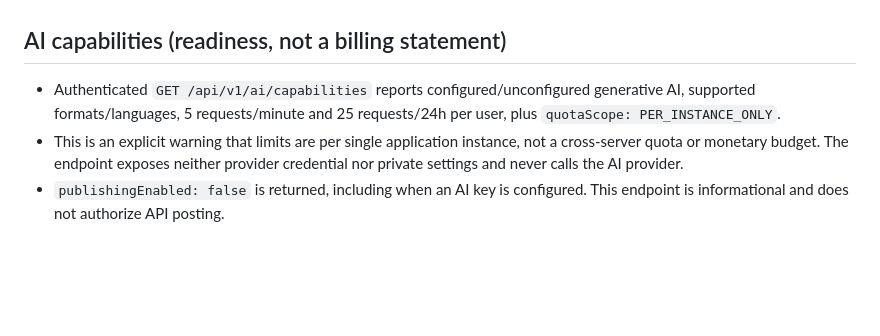
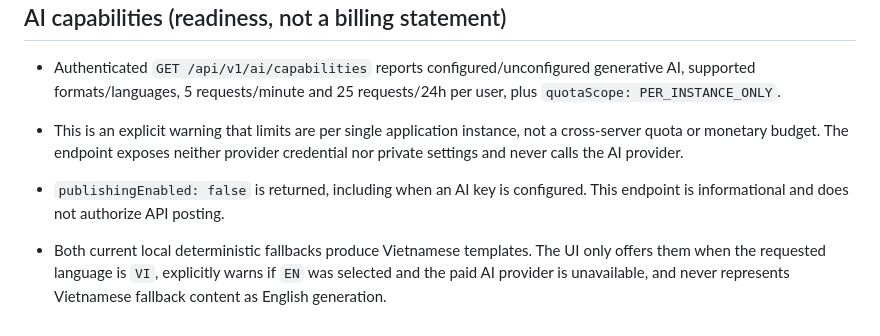
Before and after one commit to NguyenNghiDuc/wed-dichvufb, a Markdown page: docs/W5_AI_CONTENT_QA.md, the part around the change. Drawn GitHub-style; blank space fills up the shorter version.

Commit message:
docs(ai): disclose Vietnamese-only fallback and English AI limitations

```diff
--- a/docs/W5_AI_CONTENT_QA.md
+++ b/docs/W5_AI_CONTENT_QA.md
@@ -69,3 +69,5 @@ Limits (development, **per server instance only**): 5 requests per user/minute a
 - Authenticated `GET /api/v1/ai/capabilities` reports configured/unconfigured generative AI, supported formats/languages, 5 requests/minute and 25 requests/24h per user, plus `quotaScope: PER_INSTANCE_ONLY`.
 - This is an explicit warning that limits are per single application instance, not a cross-server quota or monetary budget. The endpoint exposes neither provider credential nor private settings and never calls the AI provider.
 - `publishingEnabled: false` is returned, including when an AI key is configured. This endpoint is informational and does not authorize API posting.
+
+- Both current local deterministic fallbacks produce Vietnamese templates. The UI only offers them when the requested language is `VI`, explicitly warns if `EN` was selected and the paid AI provider is unavailable, and never represents Vietnamese fallback content as English generation.
```
